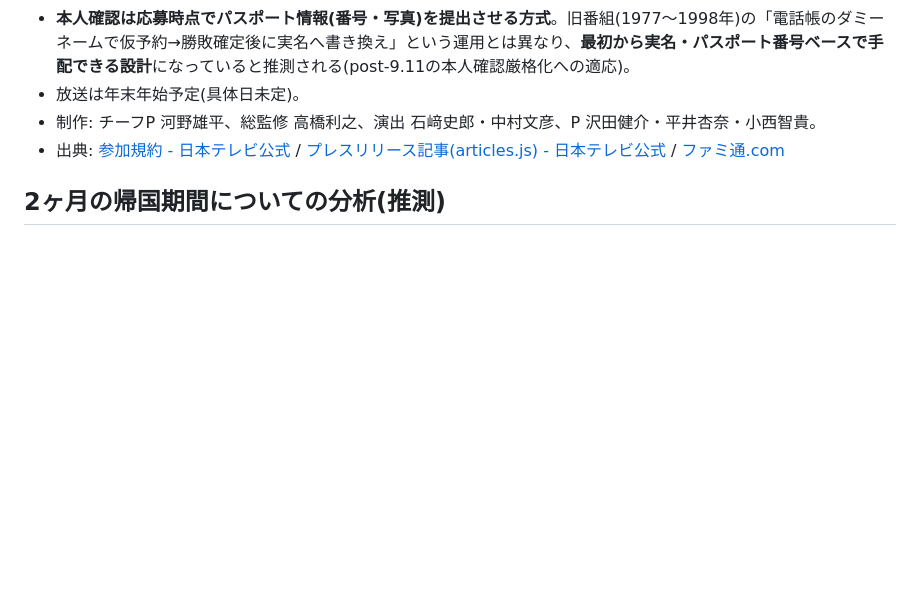
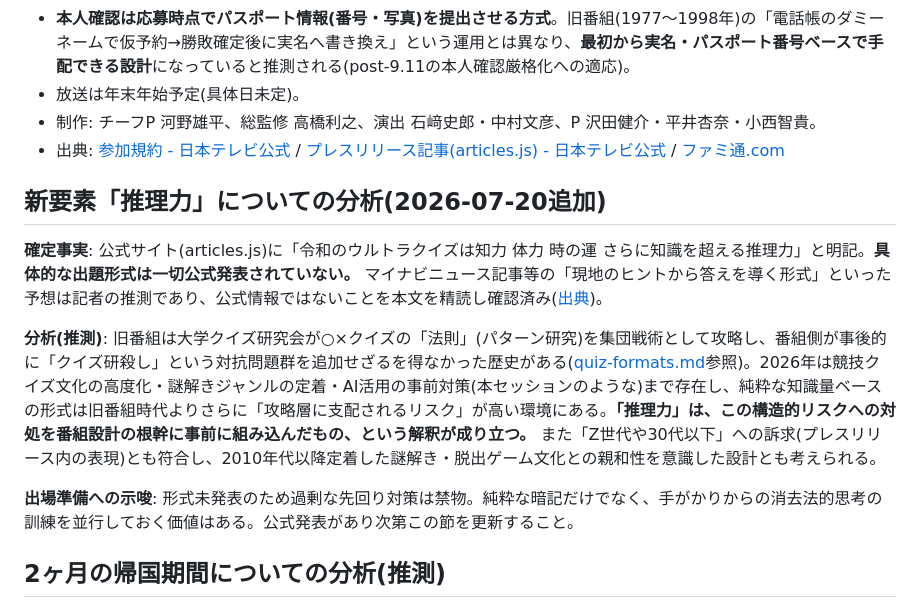
Before and after one commit to RoughcutJewel/MyClaude, a Markdown page: ultra-quiz-trainer/research-notes/2026-revival.md, the part around the change. Rendered like a GitHub page; blank space fills up the shorter version.

Commit message:
Add analysis of the new "reasoning ability" element in 2026 revival
公式発表の「推理力」追加について、旧番組の大学クイズ研究会による
攻略の歴史(クイズ研殺し)を踏まえた分析を追加。具体的な出題形式は
未発表であり、報道の予想は記者の推測に過ぎないことを明記した上で、
攻略層支配リスクへの事前対応という解釈を記録。

Co-Authored-By: Claude Fable 5 <noreply@anthropic.com>

```diff
--- a/ultra-quiz-trainer/research-notes/2026-revival.md
+++ b/ultra-quiz-trainer/research-notes/2026-revival.md
@@ -14,6 +14,14 @@
 - 放送は年末年始予定(具体日未定)。
 - 制作: チーフP 河野雄平、総監修 高橋利之、演出 石﨑史郎・中村文彦、P 沢田健介・平井杏奈・小西智貴。
 - 出典: [参加規約 - 日本テレビ公式](https://www.ntv.co.jp/ultraquiz/terms/) / [プレスリリース記事(articles.js) - 日本テレビ公式](https://www.ntv.co.jp/ultraquiz/articles.js) / [ファミ通.com](https://www.famitsu.com/article/202607/81786)
+
+## 新要素「推理力」についての分析(2026-07-20追加)
+
+**確定事実**: 公式サイト(articles.js)に「令和のウルトラクイズは知力 体力 時の運 さらに知識を超える推理力」と明記。**具体的な出題形式は一切公式発表されていない。** マイナビニュース記事等の「現地のヒントから答えを導く形式」といった予想は記者の推測であり、公式情報ではないことを本文を精読し確認済み([出典](https://news.mynavi.jp/article/20260719-4717087/))。
+
+**分析(推測)**: 旧番組は大学クイズ研究会が○×クイズの「法則」(パターン研究)を集団戦術として攻略し、番組側が事後的に「クイズ研殺し」という対抗問題群を追加せざるを得なかった歴史がある([quiz-formats.md](quiz-formats.md)参照)。2026年は競技クイズ文化の高度化・謎解きジャンルの定着・AI活用の事前対策(本セッションのような)まで存在し、純粋な知識量ベースの形式は旧番組時代よりさらに「攻略層に支配されるリスク」が高い環境にある。**「推理力」は、この構造的リスクへの対処を番組設計の根幹に事前に組み込んだもの、という解釈が成り立つ。** また「Z世代や30代以下」への訴求(プレスリリース内の表現)とも符合し、2010年代以降定着した謎解き・脱出ゲーム文化との親和性を意識した設計とも考えられる。
+
+**出場準備への示唆**: 形式未発表のため過剰な先回り対策は禁物。純粋な暗記だけでなく、手がかりからの消去法的思考の訓練を並行しておく価値はある。公式発表があり次第この節を更新すること。
 
 ## 2ヶ月の帰国期間についての分析(推測)
 
```
